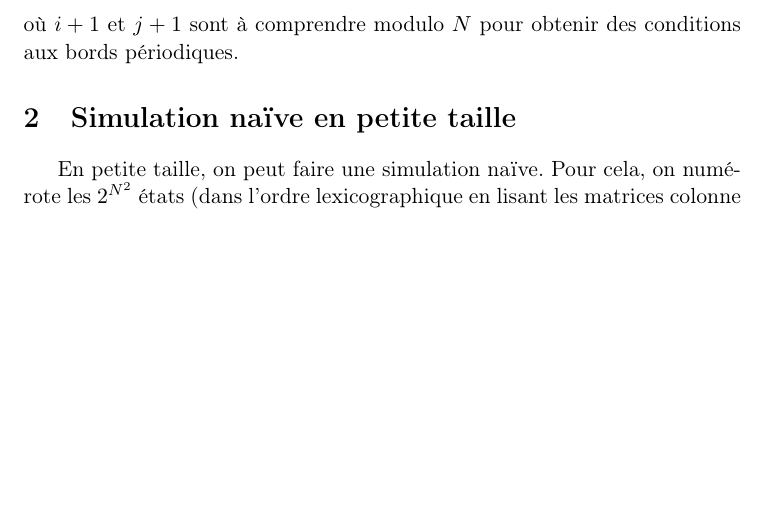
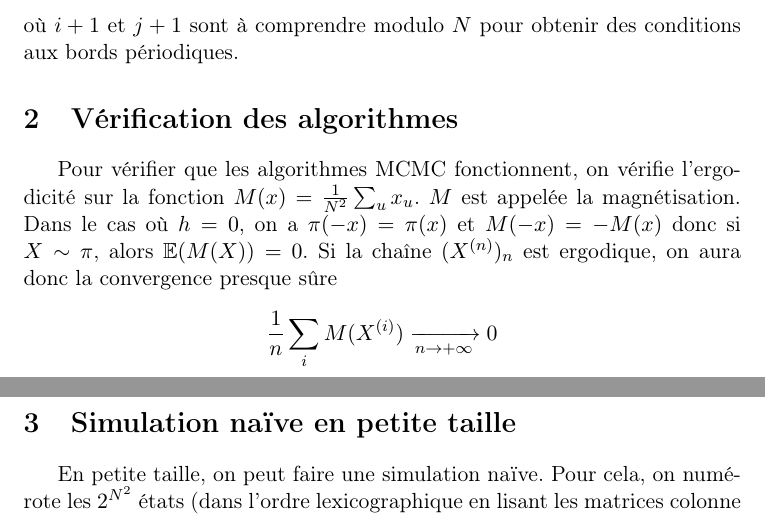
Before and after one commit to rakotoshmu/Ising, a LaTeX document (cr_map655b_Enfroy_Rakotonirina--Ricquebourg.tex): part of page 1 of 3 before the commit and two parts of pages 1 and 2 of 3 after it, the two joined at a grey line, cut so that both start at the same text, the shorter picture padded with empty space. Compiled offline with pdfLaTeX.

Commit message:
Magnétisation

```diff
--- a/cr_map655b_Enfroy_Rakotonirina--Ricquebourg.tex
+++ b/cr_map655b_Enfroy_Rakotonirina--Ricquebourg.tex
@@ -30,6 +30,11 @@ où $T>0$ est appelée la température, $Z_T$ est une constante de normalisation
 Pour l'implémentation, on remarque qu'il n'y a pas besoin du paramètre $T$, qu'on peut compter dans $J$ et $h$. On représente alors ces paramètres en prenant $x \in \mathcal M_{N,N}(\set{\pm 1})$, $h \in \mathcal M_{N,N}(\mathbb R)$ et $J$ comme une matrice à trois entrées $\tilde J \in \mathcal M_{N,N,2}(\mathbb R)$ où
 $$\tilde J_{i,j,1} = J_{(i,j),(i+1,j)} \text{ et } \tilde J_{i,j,2} = J_{(i,j),(i,j+1)}$$
 où $i+1$ et $j+1$ sont à comprendre modulo $N$ pour obtenir des conditions aux bords périodiques.
+
+\section{Vérification des algorithmes}
+
+Pour vérifier que les algorithmes MCMC fonctionnent, on vérifie l'ergodicité sur la fonction $M(x) = \frac{1}{N^2} \sum_u x_u$. $M$ est appelée la magnétisation. Dans le cas où $h = 0$, on a $\pi(-x) = \pi(x)$ et $M(-x) = -M(x)$ donc si $X \sim \pi$, alors $\mathbb E(M(X)) = 0$. Si la chaîne $(X^{(n)})_n$ est ergodique, on aura donc la convergence presque sûre
+$$\frac{1}{n} \sum_i M(X^{(i)}) \xrightarrow[n \rightarrow +\infty]{} 0$$
 
 \section{Simulation naïve en petite taille}
 
```
Also changed, not shown: cr_map655b_Enfroy_Rakotonirina--Ricquebourg.pdf, 2 other files.
